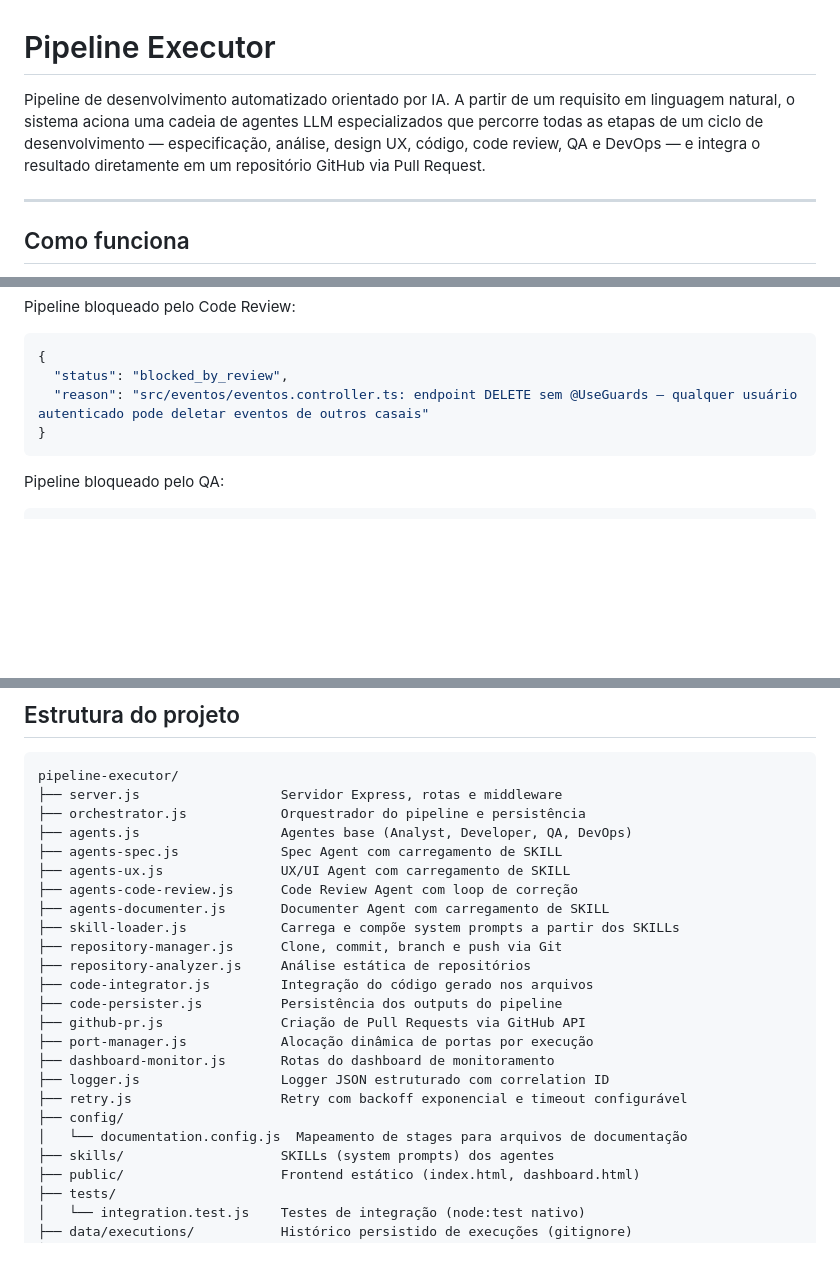
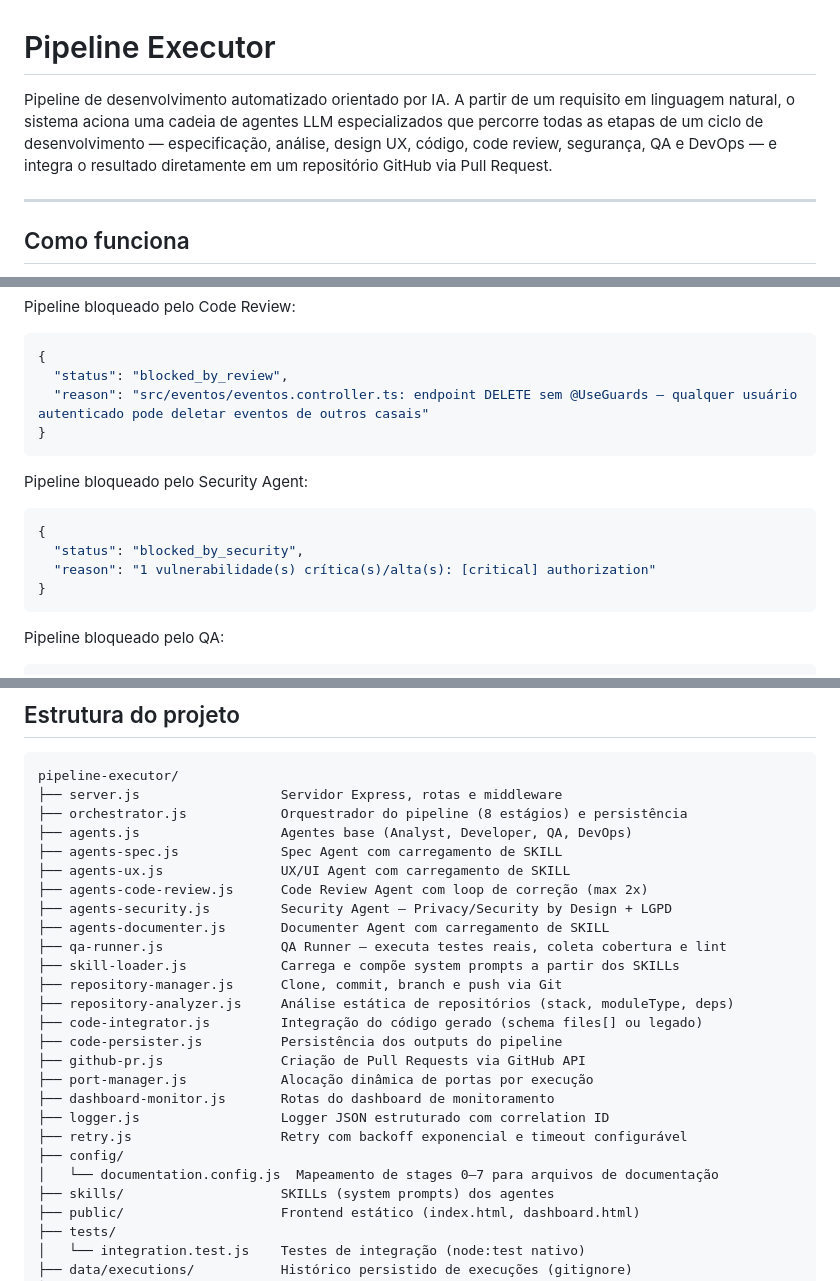
Before and after one commit to ospm1970/pipeline-executor, a Markdown page: README.md, 3 parts joined by grey strips. Rendered like a GitHub page; blank space fills up the shorter version.

````diff
--- a/README.md
+++ b/README.md
@@ -1,6 +1,6 @@
 # Pipeline Executor
 
-Pipeline de desenvolvimento automatizado orientado por IA. A partir de um requisito em linguagem natural, o sistema aciona uma cadeia de agentes LLM especializados que percorre todas as etapas de um ciclo de desenvolvimento — especificação, análise, design UX, código, code review, QA e DevOps — e integra o resultado diretamente em um repositório GitHub via Pull Request.
+Pipeline de desenvolvimento automatizado orientado por IA. A partir de um requisito em linguagem natural, o sistema aciona uma cadeia de agentes LLM especializados que percorre todas as etapas de um ciclo de desenvolvimento — especificação, análise, design UX, código, code review, segurança, QA e DevOps — e integra o resultado diretamente em um repositório GitHub via Pull Request.
 
 ---
 
@@ -145,6 +152,14 @@ Pipeline bloqueado pelo Code Review:
 }
 ```
 
+Pipeline bloqueado pelo Security Agent:
+```json
+{
+  "status": "blocked_by_security",
+  "reason": "1 vulnerabilidade(s) crítica(s)/alta(s): [critical] authorization"
+}
+```
+
 Pipeline bloqueado pelo QA:
 ```json
 {
@@ -315,16 +378,18 @@ Executa testes de integração cobrindo autenticação, health check, validaçã
 ```
 pipeline-executor/
 ├── server.js                  Servidor Express, rotas e middleware
-├── orchestrator.js            Orquestrador do pipeline e persistência
+├── orchestrator.js            Orquestrador do pipeline (8 estágios) e persistência
 ├── agents.js                  Agentes base (Analyst, Developer, QA, DevOps)
 ├── agents-spec.js             Spec Agent com carregamento de SKILL
 ├── agents-ux.js               UX/UI Agent com carregamento de SKILL
-├── agents-code-review.js      Code Review Agent com loop de correção
+├── agents-code-review.js      Code Review Agent com loop de correção (max 2x)
+├── agents-security.js         Security Agent — Privacy/Security by Design + LGPD
 ├── agents-documenter.js       Documenter Agent com carregamento de SKILL
+├── qa-runner.js               QA Runner — executa testes reais, coleta cobertura e lint
 ├── skill-loader.js            Carrega e compõe system prompts a partir dos SKILLs
 ├── repository-manager.js      Clone, commit, branch e push via Git
-├── repository-analyzer.js     Análise estática de repositórios
-├── code-integrator.js         Integração do código gerado nos arquivos
+├── repository-analyzer.js     Análise estática de repositórios (stack, moduleType, deps)
+├── code-integrator.js         Integração do código gerado (schema files[] ou legado)
 ├── code-persister.js          Persistência dos outputs do pipeline
 ├── github-pr.js               Criação de Pull Requests via GitHub API
 ├── port-manager.js            Alocação dinâmica de portas por execução
@@ -332,7 +397,7 @@ pipeline-executor/
 ├── logger.js                  Logger JSON estruturado com correlation ID
 ├── retry.js                   Retry com backoff exponencial e timeout configurável
 ├── config/
-│   └── documentation.config.js  Mapeamento de stages para arquivos de documentação
+│   └── documentation.config.js  Mapeamento de stages 0–7 para arquivos de documentação
 ├── skills/                    SKILLs (system prompts) dos agentes
 ├── public/                    Frontend estático (index.html, dashboard.html)
 ├── tests/
````
Also changed, not shown: other parts of README.md (+79 -24 lines).
